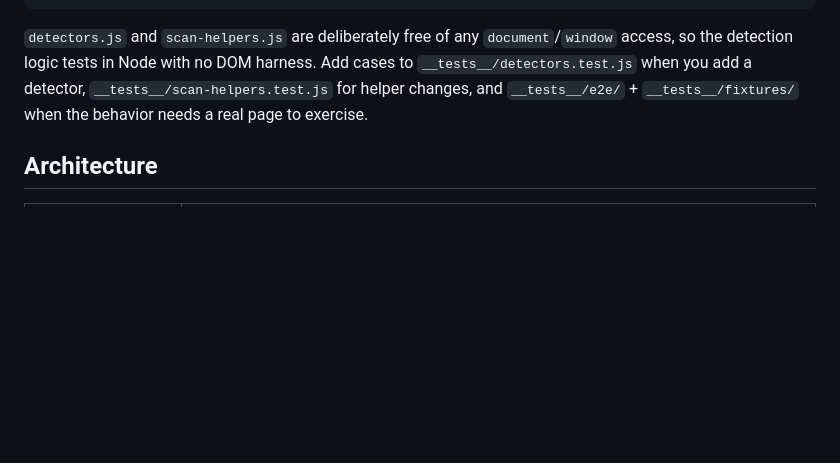
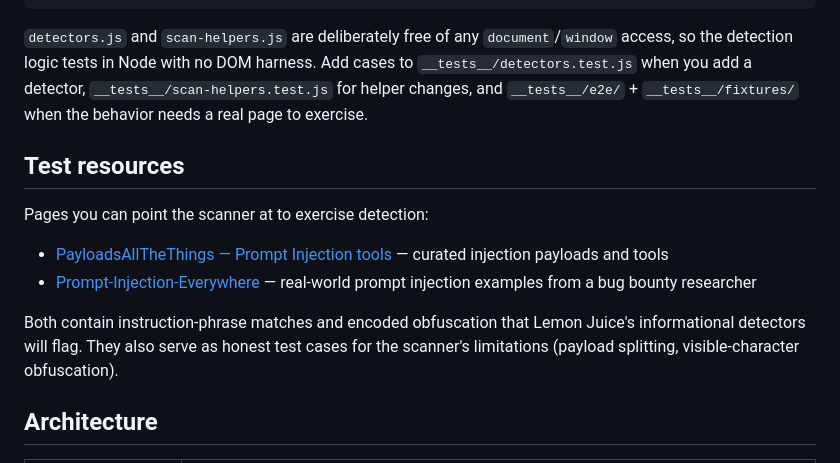
Before and after one commit to DiegoFleitas/lemon-juice, a Markdown page: README.md, the part around the change. GitHub-like rendering; blank space fills up the shorter version.

Commit message:
docs: add test resources section with payload collection links

```diff
--- a/README.md
+++ b/README.md
@@ -184,6 +184,15 @@ harness. Add cases to `__tests__/detectors.test.js` when you add a detector,
 `__tests__/scan-helpers.test.js` for helper changes, and `__tests__/e2e/` +
 `__tests__/fixtures/` when the behavior needs a real page to exercise.
 
+## Test resources
+
+Pages you can point the scanner at to exercise detection:
+
+- [PayloadsAllTheThings — Prompt Injection tools](https://github.com/swisskyrepo/PayloadsAllTheThings/tree/master/Prompt%20Injection#tools) — curated injection payloads and tools
+- [Prompt-Injection-Everywhere](https://github.com/TakSec/Prompt-Injection-Everywhere) — real-world prompt injection examples from a bug bounty researcher
+
+Both contain instruction-phrase matches and encoded obfuscation that Lemon Juice's informational detectors will flag. They also serve as honest test cases for the scanner's limitations (payload splitting, visible-character obfuscation).
+
 ## Architecture
 
 | File                      | Role                                                                                                                                                                                                                           |
```
